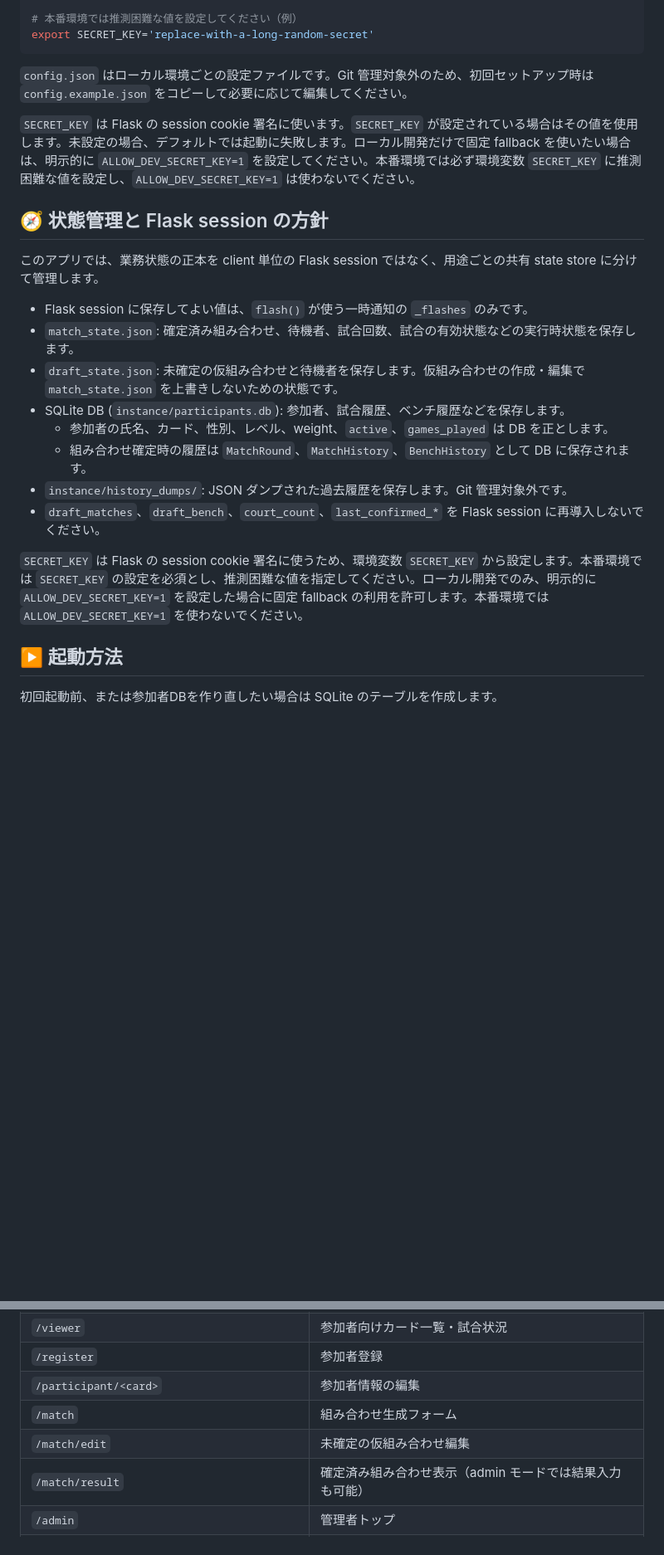
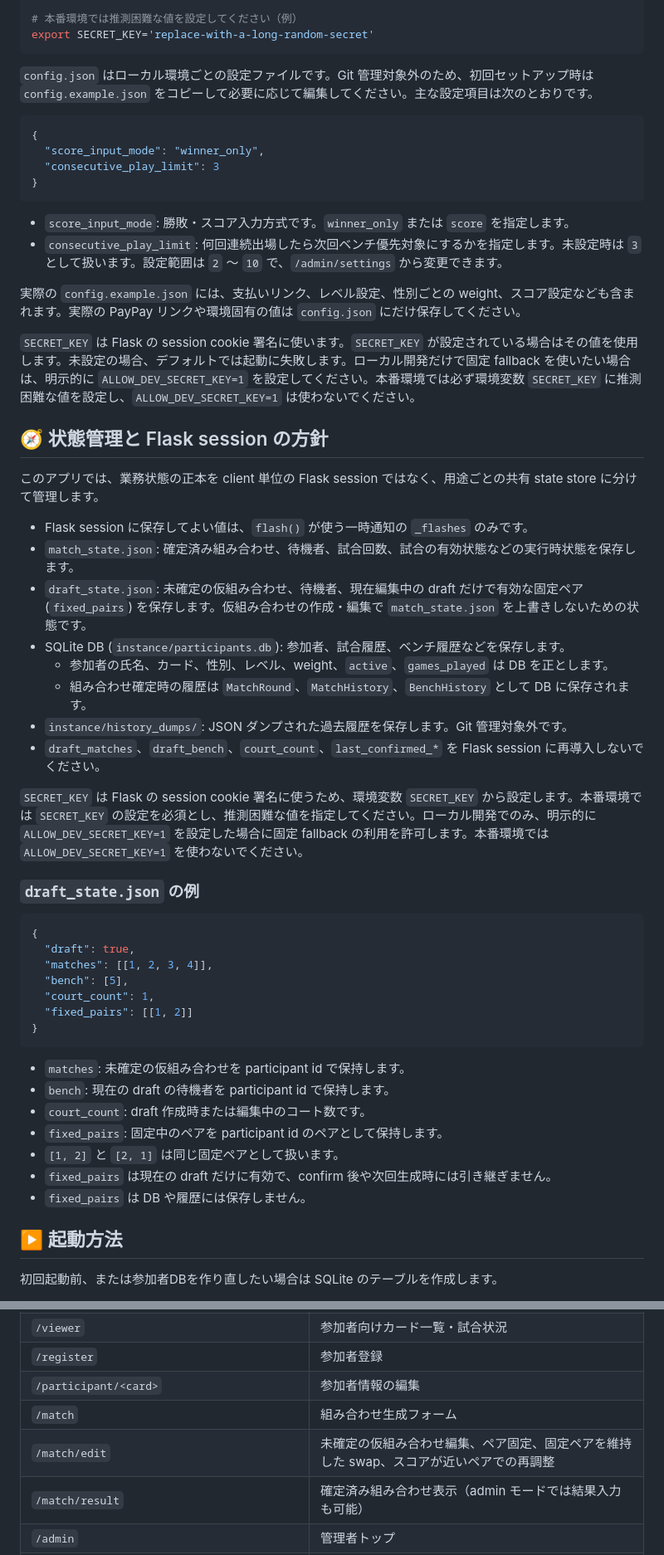
Before and after one commit to nowdon/shuttlers-match-app, a Markdown page: README.md, 2 parts joined by grey strips. Shown at 83% size. GitHub-like rendering; blank space fills up the shorter version.

Commit message:
Update README for v1.5.0

````diff
--- a/README.md
+++ b/README.md
@@ -53,7 +58,19 @@ export ALLOW_DEV_SECRET_KEY=1
 export SECRET_KEY='replace-with-a-long-random-secret'
 ```
 
-`config.json` はローカル環境ごとの設定ファイルです。Git 管理対象外のため、初回セットアップ時は `config.example.json` をコピーして必要に応じて編集してください。
+`config.json` はローカル環境ごとの設定ファイルです。Git 管理対象外のため、初回セットアップ時は `config.example.json` をコピーして必要に応じて編集してください。主な設定項目は次のとおりです。
+
+```json
+{
+  "score_input_mode": "winner_only",
+  "consecutive_play_limit": 3
+}
+```
+
+- `score_input_mode`: 勝敗・スコア入力方式です。`winner_only` または `score` を指定します。
+- `consecutive_play_limit`: 何回連続出場したら次回ベンチ優先対象にするかを指定します。未設定時は `3` として扱います。設定範囲は `2` 〜 `10` で、`/admin/settings` から変更できます。
+
+実際の `config.example.json` には、支払いリンク、レベル設定、性別ごとの weight、スコア設定なども含まれます。実際の PayPay リンクや環境固有の値は `config.json` にだけ保存してください。
 
 `SECRET_KEY` は Flask の session cookie 署名に使います。`SECRET_KEY` が設定されている場合はその値を使用します。未設定の場合、デフォルトでは起動に失敗します。ローカル開発だけで固定 fallback を使いたい場合は、明示的に `ALLOW_DEV_SECRET_KEY=1` を設定してください。本番環境では必ず環境変数 `SECRET_KEY` に推測困難な値を設定し、`ALLOW_DEV_SECRET_KEY=1` は使わないでください。
 
@@ -63,7 +80,7 @@ export SECRET_KEY='replace-with-a-long-random-secret'
 
 - Flask session に保存してよい値は、`flash()` が使う一時通知の `_flashes` のみです。
 - `match_state.json`: 確定済み組み合わせ、待機者、試合回数、試合の有効状態などの実行時状態を保存します。
-- `draft_state.json`: 未確定の仮組み合わせと待機者を保存します。仮組み合わせの作成・編集で `match_state.json` を上書きしないための状態です。
+- `draft_state.json`: 未確定の仮組み合わせ、待機者、現在編集中の draft だけで有効な固定ペア (`fixed_pairs`) を保存します。仮組み合わせの作成・編集で `match_state.json` を上書きしないための状態です。
 - SQLite DB (`instance/participants.db`): 参加者、試合履歴、ベンチ履歴などを保存します。
   - 参加者の氏名、カード、性別、レベル、weight、`active`、`games_played` は DB を正とします。
   - 組み合わせ確定時の履歴は `MatchRound`、`MatchHistory`、`BenchHistory` として DB に保存されます。
@@ -71,6 +88,28 @@ export SECRET_KEY='replace-with-a-long-random-secret'
 - `draft_matches`、`draft_bench`、`court_count`、`last_confirmed_*` を Flask session に再導入しないでください。
 
 `SECRET_KEY` は Flask の session cookie 署名に使うため、環境変数 `SECRET_KEY` から設定します。本番環境では `SECRET_KEY` の設定を必須とし、推測困難な値を指定してください。ローカル開発でのみ、明示的に `ALLOW_DEV_SECRET_KEY=1` を設定した場合に固定 fallback の利用を許可します。本番環境では `ALLOW_DEV_SECRET_KEY=1` を使わないでください。
+
+
+### `draft_state.json` の例
+
+```json
+{
+  "draft": true,
+  "matches": [[1, 2, 3, 4]],
+  "bench": [5],
+  "court_count": 1,
+  "fixed_pairs": [[1, 2]]
+}
+```
+
+- `matches`: 未確定の仮組み合わせを participant id で保持します。
+- `bench`: 現在の draft の待機者を participant id で保持します。
+- `court_count`: draft 作成時または編集中のコート数です。
+- `fixed_pairs`: 固定中のペアを participant id のペアとして保持します。
+- `[1, 2]` と `[2, 1]` は同じ固定ペアとして扱います。
+- `fixed_pairs` は現在の draft だけに有効で、confirm 後や次回生成時には引き継ぎません。
+- `fixed_pairs` は DB や履歴には保存しません。
+
 
 ## ▶️ 起動方法
 
@@ -98,7 +137,7 @@ http://localhost:5001 でアクセスできるようになります。
 | `/register` | 参加者登録 |
 | `/participant/<card>` | 参加者情報の編集 |
 | `/match` | 組み合わせ生成フォーム |
-| `/match/edit` | 未確定の仮組み合わせ編集 |
+| `/match/edit` | 未確定の仮組み合わせ編集、ペア固定、固定ペアを維持した swap、スコアが近いペアでの再調整 |
 | `/match/result` | 確定済み組み合わせ表示（admin モードでは結果入力も可能） |
 | `/admin` | 管理者トップ |
 | `/admin/settings` | 管理者設定 |
````
Also changed, not shown: other parts of README.md (+51 -4 lines).
